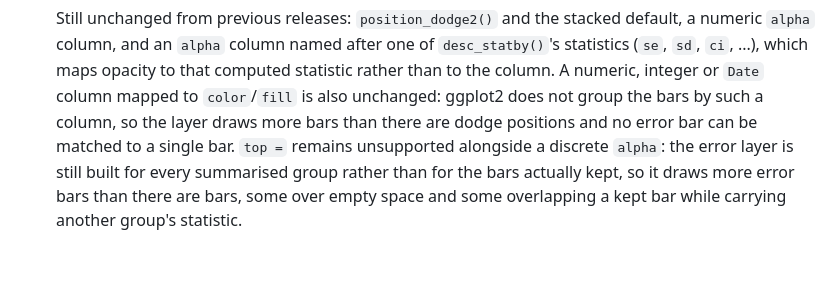
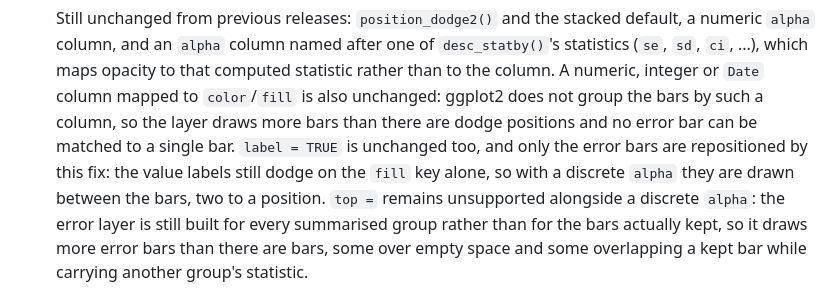
Before and after one commit to kassambara/ggpubr, a Markdown page: NEWS.md, the part around the change. Rendered like a GitHub page; blank space fills up the shorter version.

Commit message:
Disclose that label = TRUE is not repositioned by the #404 fix
Only the error bars move. The value-label layer still dodges on the fill key
alone, so with a discrete alpha 8 bars at 8 distinct x carry 8 labels at 4
positions, two to a spot and none over its own bar. Byte-identical on v1.0.0,
on master and here, so it is pre-existing rather than a consequence of this
work - but the entry lists what remains unsupported, and with the error bars
now trustworthy a reader could otherwise take the whole figure as corrected.

```diff
--- a/NEWS.md
+++ b/NEWS.md
@@ -173,7 +173,10 @@
   that computed statistic rather than to the column. A numeric, integer or
   `Date` column mapped to `color`/`fill` is also unchanged: ggplot2 does not
   group the bars by such a column, so the layer draws more bars than there are
-  dodge positions and no error bar can be matched to a single bar. `top =` remains unsupported
+  dodge positions and no error bar can be matched to a single bar. `label = TRUE`
+  is unchanged too, and only the error bars are repositioned by this fix: the
+  value labels still dodge on the `fill` key alone, so with a discrete `alpha`
+  they are drawn between the bars, two to a position. `top =` remains unsupported
   alongside a discrete `alpha`: the error layer is still built for every
   summarised group rather than for the bars actually kept, so it draws more
   error bars than there are bars, some over empty space and some overlapping a
```
